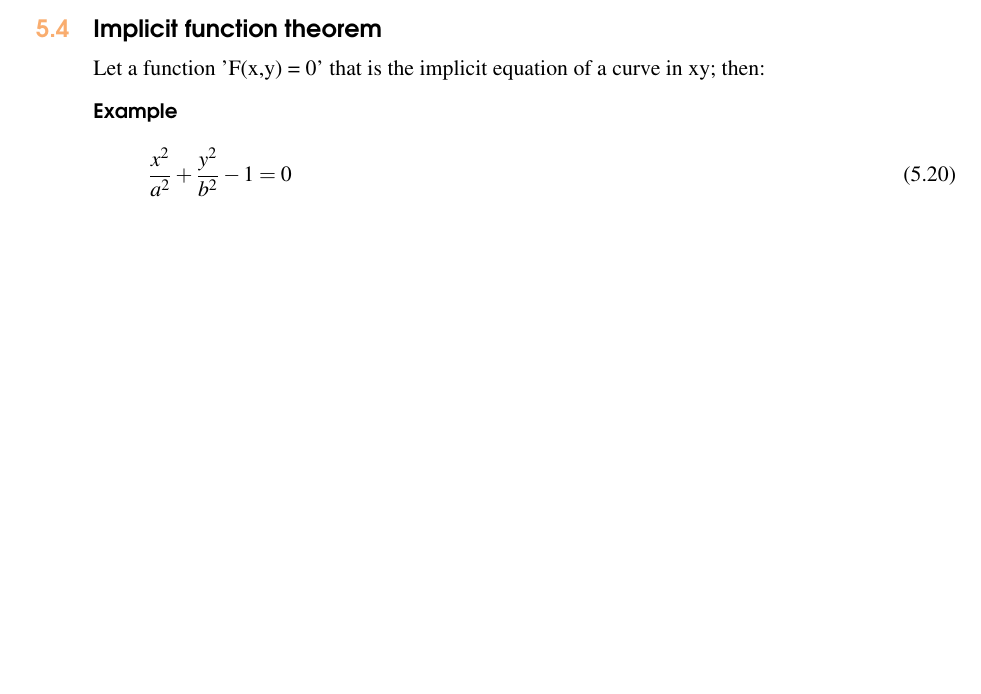
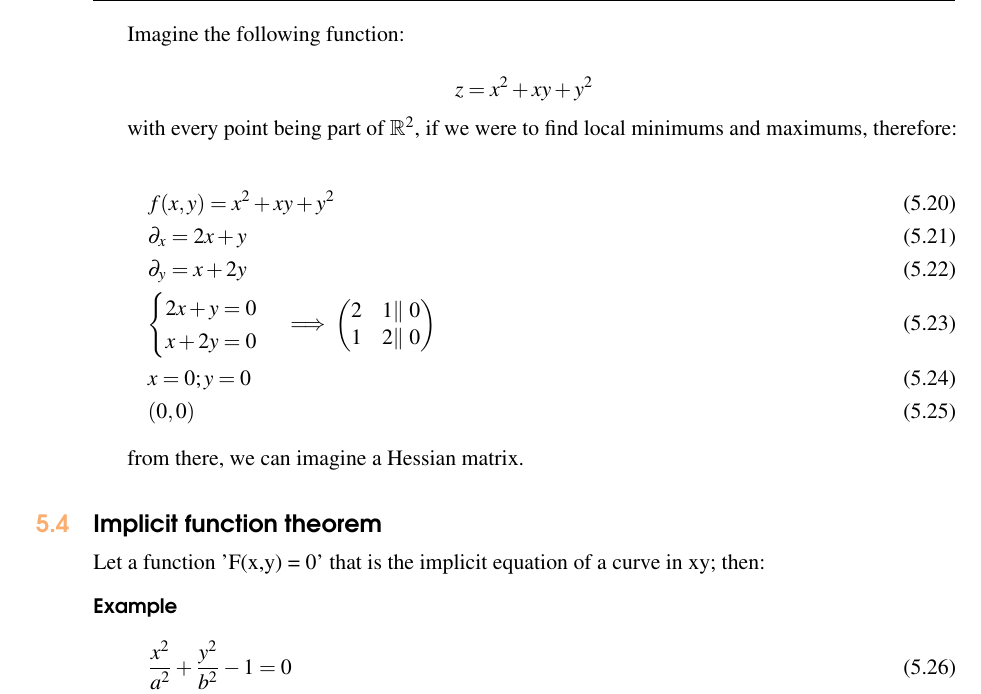
Before and after one commit to XaurDesu/vectorial_calculus, a LaTeX book (notes/main.tex): part of page 42 of 55 before the commit and part of page 42 of 57 after it, cut at the place of the change, the shorter picture padded with empty space. Compiled offline with pdfLaTeX.

Commit message:
i forgot about these sorry

```diff
--- a/notes/main.tex
+++ b/notes/main.tex
@@ -1677,6 +1677,31 @@ $g(x,y,z) = k$ then for a plane P:
     \vec{\triangledown} f(x_0,y_0,z_0) = 0 \forall \vec{u}\\
 \end{gather}
 
+Imagine the following function:
+
+$$ z =  x^2 + xy + y^2 $$
+
+with every point being part of $\mathbb{R}^2$, if we were to find local minimums and maximums,
+therefore:
+
+\begin{gather}
+    f(x,y) =  x^2 + xy + y^2 \\
+    \partial_x = 2x + y\\
+    \partial_y = x + 2y\\
+    \begin{cases}
+        2x + y = 0\\
+        x + 2y = 0
+    \end{cases}
+    \implies \begin{pmatrix}
+        2 & 1 \|\ 0\\
+        1 & 2 \|\ 0\\
+    \end{pmatrix}\\
+    x=0 ; y=0\\
+    (0,0)
+\end{gather}
+
+from there, we can imagine a Hessian matrix.
+
 \section{Implicit function theorem}
 
 Let a function 'F(x,y) = 0' that is the implicit equation of a curve in xy;
```
Also changed, not shown: notes/main.pdf, notes/main.tex (38 more changed lines), 1 other file.
